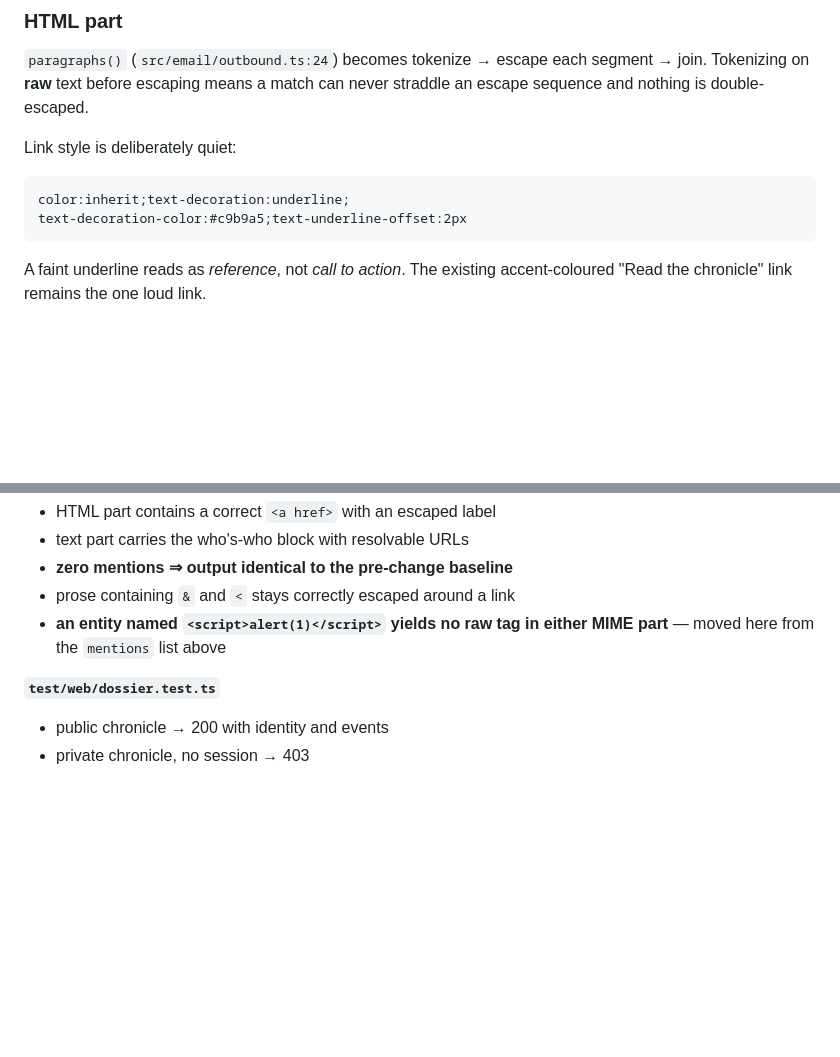
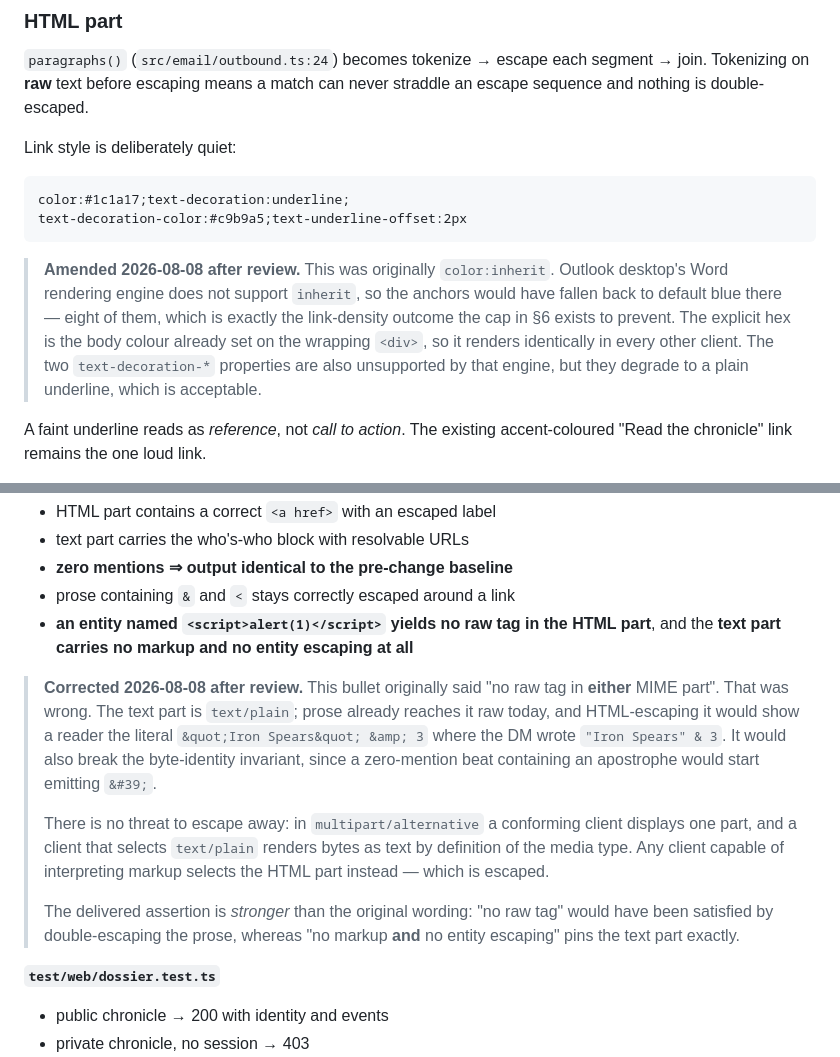
Before and after one commit to schmug/asyncrpg, a Markdown page: docs/specs/2026-08-08-email-keyword-links-design.md, 2 parts joined by grey strips. Drawn GitHub-style; blank space fills up the shorter version.

Commit message:
docs: correct the escaping test's scope and the link colour
Two spec errors found by adversarial review.

§11 said an entity named <script> must yield no raw tag in "either MIME
part". Wrong: the text part is text/plain, prose already reaches it raw,
and escaping it would show readers literal &quot; where the DM wrote a
quote — while breaking byte-identity. In multipart/alternative a client
that selects text/plain renders bytes as text by definition; anything
that interprets markup selects the escaped HTML part. The delivered
assertion is stronger than the original wording.

§9 mandated color:inherit, which Outlook desktop's Word engine does not
support — the anchors would fall back to default blue there, eight of
them, exactly the density the cap in §6 exists to prevent.

Co-Authored-By: Claude Opus 5 <noreply@anthropic.com>

````diff
--- a/docs/specs/2026-08-08-email-keyword-links-design.md
+++ b/docs/specs/2026-08-08-email-keyword-links-design.md
@@ -232,9 +232,18 @@ never straddle an escape sequence and nothing is double-escaped.
 Link style is deliberately quiet:
 
 ```
-color:inherit;text-decoration:underline;
+color:#1c1a17;text-decoration:underline;
 text-decoration-color:#c9b9a5;text-underline-offset:2px
 ```
+
+> **Amended 2026-08-08 after review.** This was originally `color:inherit`.
+> Outlook desktop's Word rendering engine does not support `inherit`, so the
+> anchors would have fallen back to default blue there — eight of them, which
+> is exactly the link-density outcome the cap in §6 exists to prevent. The
+> explicit hex is the body colour already set on the wrapping `<div>`, so it
+> renders identically in every other client. The two `text-decoration-*`
+> properties are also unsupported by that engine, but they degrade to a plain
+> underline, which is acceptable.
 
 A faint underline reads as *reference*, not *call to action*. The existing
 accent-coloured "Read the chronicle" link remains the one loud link.
@@ -305,8 +314,24 @@ Tests are written before the implementation, per the repo's loop.
 - text part carries the who's-who block with resolvable URLs
 - **zero mentions ⇒ output identical to the pre-change baseline**
 - prose containing `&` and `<` stays correctly escaped around a link
-- **an entity named `<script>alert(1)</script>` yields no raw tag in either
-  MIME part** — moved here from the `mentions` list above
+- **an entity named `<script>alert(1)</script>` yields no raw tag in the HTML
+  part**, and the **text part carries no markup and no entity escaping at all**
+
+> **Corrected 2026-08-08 after review.** This bullet originally said "no raw tag
+> in **either** MIME part". That was wrong. The text part is `text/plain`;
+> prose already reaches it raw today, and HTML-escaping it would show a reader
+> the literal `&quot;Iron Spears&quot; &amp; 3` where the DM wrote
+> `"Iron Spears" & 3`. It would also break the byte-identity invariant, since a
+> zero-mention beat containing an apostrophe would start emitting `&#39;`.
+>
+> There is no threat to escape away: in `multipart/alternative` a conforming
+> client displays one part, and a client that selects `text/plain` renders
+> bytes as text by definition of the media type. Any client capable of
+> interpreting markup selects the HTML part instead — which is escaped.
+>
+> The delivered assertion is *stronger* than the original wording: "no raw tag"
+> would have been satisfied by double-escaping the prose, whereas "no markup
+> **and** no entity escaping" pins the text part exactly.
 
 **`test/web/dossier.test.ts`**
 
````
